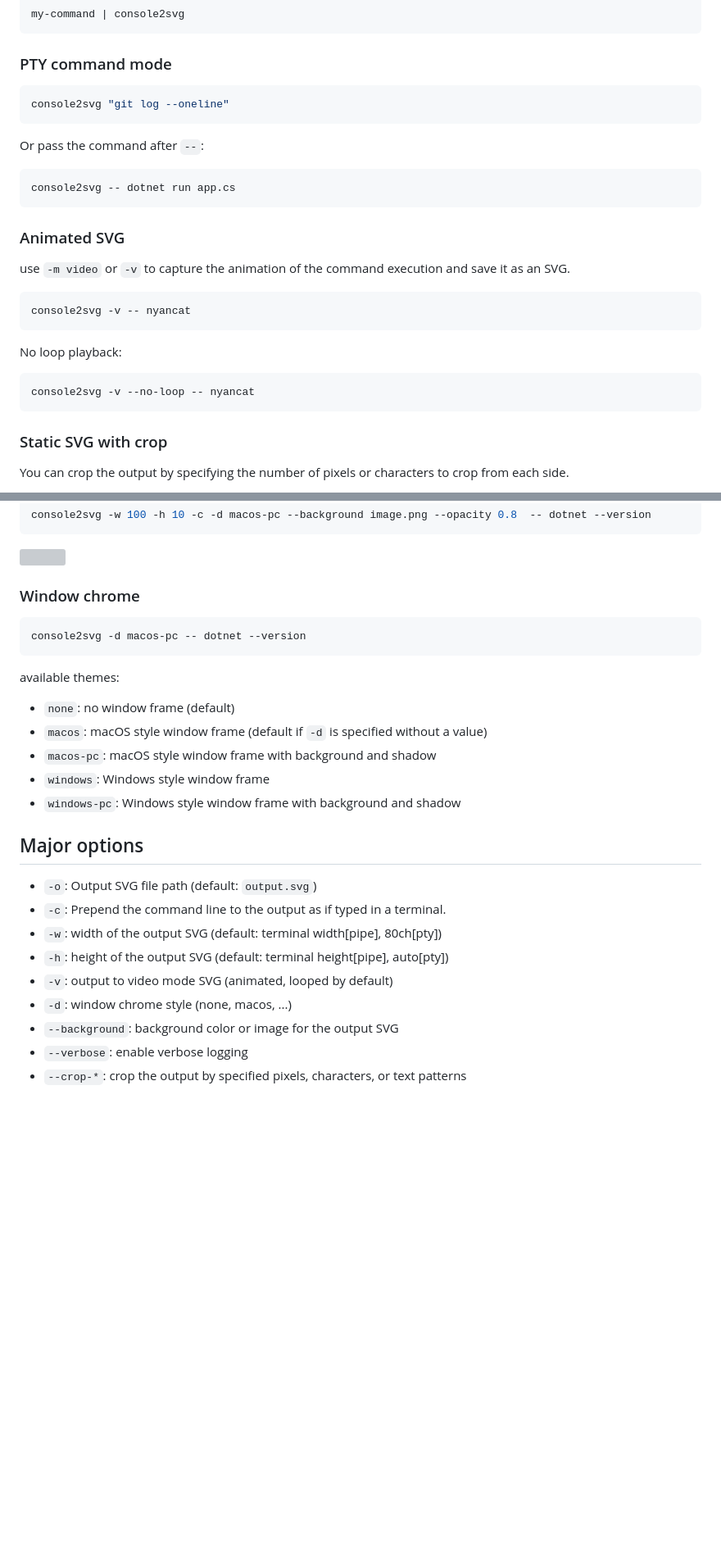
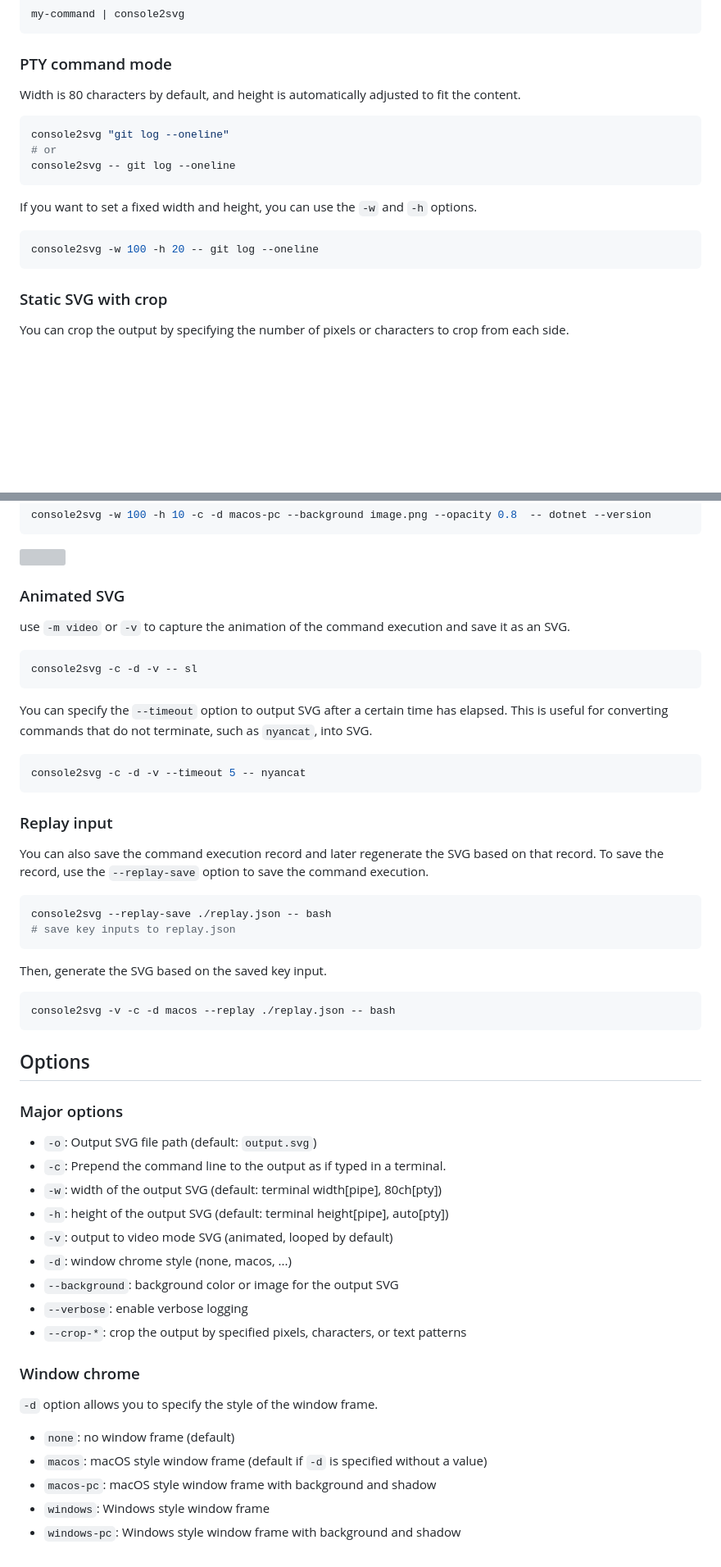
Before and after one commit to arika0093/console2svg, a Markdown page: README.md, 2 parts joined by grey strips. Shown at 82% size. Rendered like a GitHub page; blank space fills up the shorter version; grey boxes are pictures that could not be loaded.

````diff
--- a/README.md
+++ b/README.md
@@ -85,28 +98,18 @@ my-command | console2svg
 
 ### PTY command mode
 
+Width is 80 characters by default, and height is automatically adjusted to fit the content.
+
 ```sh
 console2svg "git log --oneline"
+# or
+console2svg -- git log --oneline
 ```
 
-Or pass the command after `--`:
+If you want to set a fixed width and height, you can use the `-w` and `-h` options.
 
 ```sh
-console2svg -- dotnet run app.cs
-```
-
-### Animated SVG
-
-use `-m video` or `-v` to capture the animation of the command execution and save it as an SVG.
-
-```sh
-console2svg -v -- nyancat
-```
-
-No loop playback:
-
-```sh
-console2svg -v --no-loop -- nyancat
+console2svg -w 100 -h 20 -- git log --oneline
 ```
 
 ### Static SVG with crop
@@ -158,20 +161,39 @@ console2svg -w 100 -h 10 -c -d macos-pc --background image.png --opacity 0.8  --
 
 ![](./assets/cmd-bg3.svg)
 
-### Window chrome
+
+### Animated SVG
+
+use `-m video` or `-v` to capture the animation of the command execution and save it as an SVG.
 
 ```sh
-console2svg -d macos-pc -- dotnet --version
+console2svg -c -d -v -- sl
 ```
 
-available themes:
-* `none`: no window frame (default)
-* `macos`: macOS style window frame (default if `-d` is specified without a value)
-* `macos-pc`: macOS style window frame with background and shadow
-* `windows`: Windows style window frame
-* `windows-pc`: Windows style window frame with background and shadow
+You can specify the `--timeout` option to output SVG after a certain time has elapsed.
+This is useful for converting commands that do not terminate, such as `nyancat`, into SVG.
 
-## Major options
+```sh
+console2svg -c -d -v --timeout 5 -- nyancat
+```
+
+### Replay input
+You can also save the command execution record and later regenerate the SVG based on that record.
+To save the record, use the `--replay-save` option to save the command execution.
+
+```sh
+console2svg --replay-save ./replay.json -- bash
+# save key inputs to replay.json
+```
+
+Then, generate the SVG based on the saved key input.
+
+```sh
+console2svg -v -c -d macos --replay ./replay.json -- bash
+```
+
+## Options
+### Major options
 
 * `-o`: Output SVG file path (default: `output.svg`)
 * `-c`: Prepend the command line to the output as if typed in a terminal.
@@ -182,3 +204,13 @@ available themes:
 * `--background`: background color or image for the output SVG
 * `--verbose`: enable verbose logging
 * `--crop-*`: crop the output by specified pixels, characters, or text patterns
+
+### Window chrome
+
+`-d` option allows you to specify the style of the window frame.
+
+* `none`: no window frame (default)
+* `macos`: macOS style window frame (default if `-d` is specified without a value)
+* `macos-pc`: macOS style window frame with background and shadow
+* `windows`: Windows style window frame
+* `windows-pc`: Windows style window frame with background and shadow
````
Also changed, not shown: other parts of README.md (+25 -12 lines).
